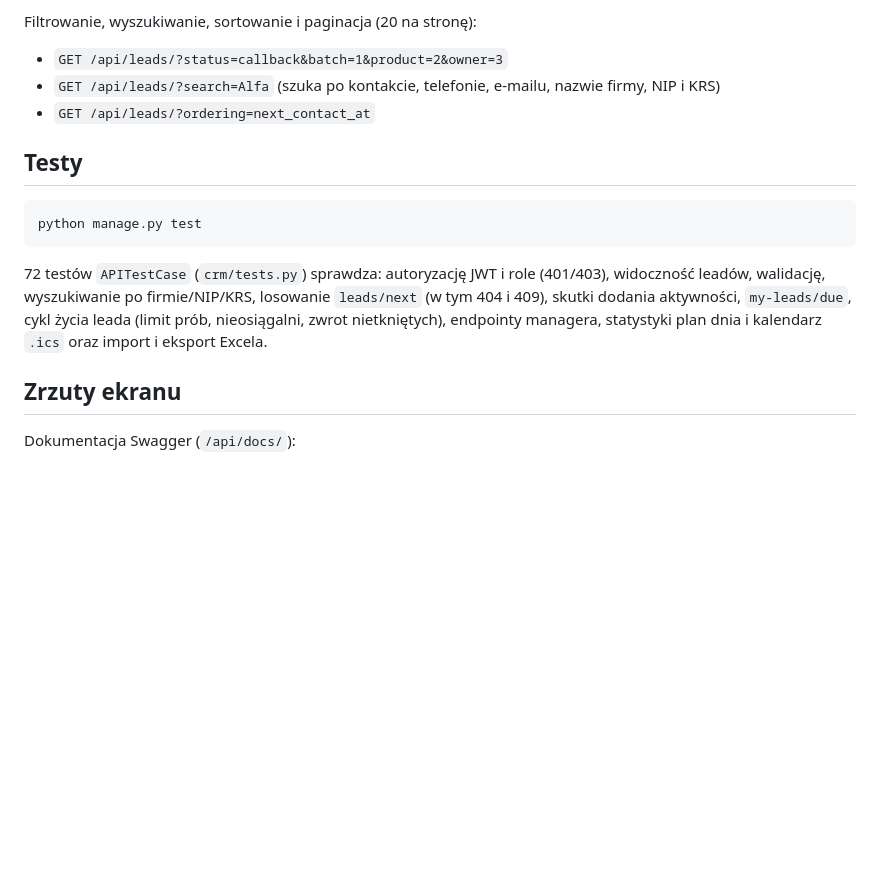
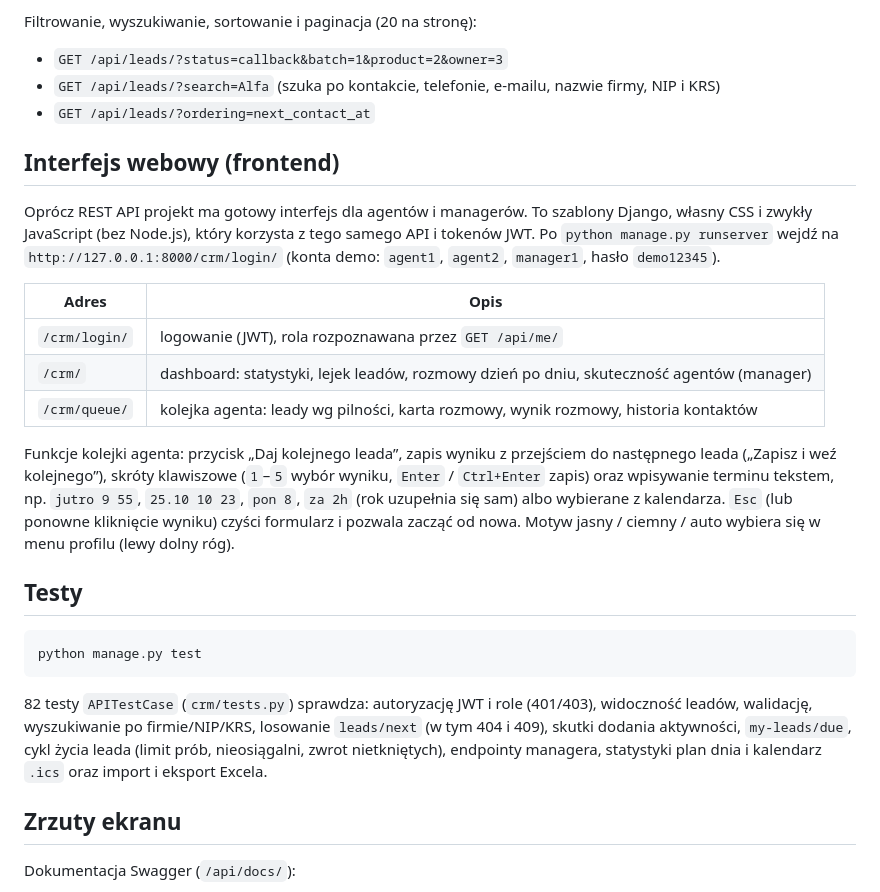
Before and after one commit to LightWeightBrah/aplikacje-www-projekt, a Markdown page: README.md, the part around the change. Drawn GitHub-style; blank space fills up the shorter version.

Commit message:
docs: describe web interface, keyboard shortcuts and date input in README

````diff
--- a/README.md
+++ b/README.md
@@ -230,13 +230,25 @@ Filtrowanie, wyszukiwanie, sortowanie i paginacja (20 na stronę):
 - `GET /api/leads/?search=Alfa` (szuka po kontakcie, telefonie, e-mailu, nazwie firmy, NIP i KRS)
 - `GET /api/leads/?ordering=next_contact_at`
 
+## Interfejs webowy (frontend)
+
+Oprócz REST API projekt ma gotowy interfejs dla agentów i managerów. To szablony Django, własny CSS i zwykły JavaScript (bez Node.js), który korzysta z tego samego API i tokenów JWT. Po `python manage.py runserver` wejdź na `http://127.0.0.1:8000/crm/login/` (konta demo: `agent1`, `agent2`, `manager1`, hasło `demo12345`).
+
+| Adres | Opis |
+|---|---|
+| `/crm/login/` | logowanie (JWT), rola rozpoznawana przez `GET /api/me/` |
+| `/crm/` | dashboard: statystyki, lejek leadów, rozmowy dzień po dniu, skuteczność agentów (manager) |
+| `/crm/queue/` | kolejka agenta: leady wg pilności, karta rozmowy, wynik rozmowy, historia kontaktów |
+
+Funkcje kolejki agenta: przycisk „Daj kolejnego leada”, zapis wyniku z przejściem do następnego leada („Zapisz i weź kolejnego”), skróty klawiszowe (`1`–`5` wybór wyniku, `Enter` / `Ctrl+Enter` zapis) oraz wpisywanie terminu tekstem, np. `jutro 9 55`, `25.10 10 23`, `pon 8`, `za 2h` (rok uzupełnia się sam) albo wybierane z kalendarza. `Esc` (lub ponowne kliknięcie wyniku) czyści formularz i pozwala zacząć od nowa. Motyw jasny / ciemny / auto wybiera się w menu profilu (lewy dolny róg).
+
 ## Testy
 
 ```powershell
 python manage.py test
 ```
 
-72 testów `APITestCase` (`crm/tests.py`) sprawdza: autoryzację JWT i role (401/403), widoczność leadów, walidację, wyszukiwanie po firmie/NIP/KRS, losowanie `leads/next` (w tym 404 i 409), skutki dodania aktywności, `my-leads/due`, cykl życia leada (limit prób, nieosiągalni, zwrot nietkniętych), endpointy managera, statystyki plan dnia i kalendarz `.ics` oraz import i eksport Excela.
+82 testy `APITestCase` (`crm/tests.py`) sprawdza: autoryzację JWT i role (401/403), widoczność leadów, walidację, wyszukiwanie po firmie/NIP/KRS, losowanie `leads/next` (w tym 404 i 409), skutki dodania aktywności, `my-leads/due`, cykl życia leada (limit prób, nieosiągalni, zwrot nietkniętych), endpointy managera, statystyki plan dnia i kalendarz `.ics` oraz import i eksport Excela.
 
 ## Zrzuty ekranu
 
````
